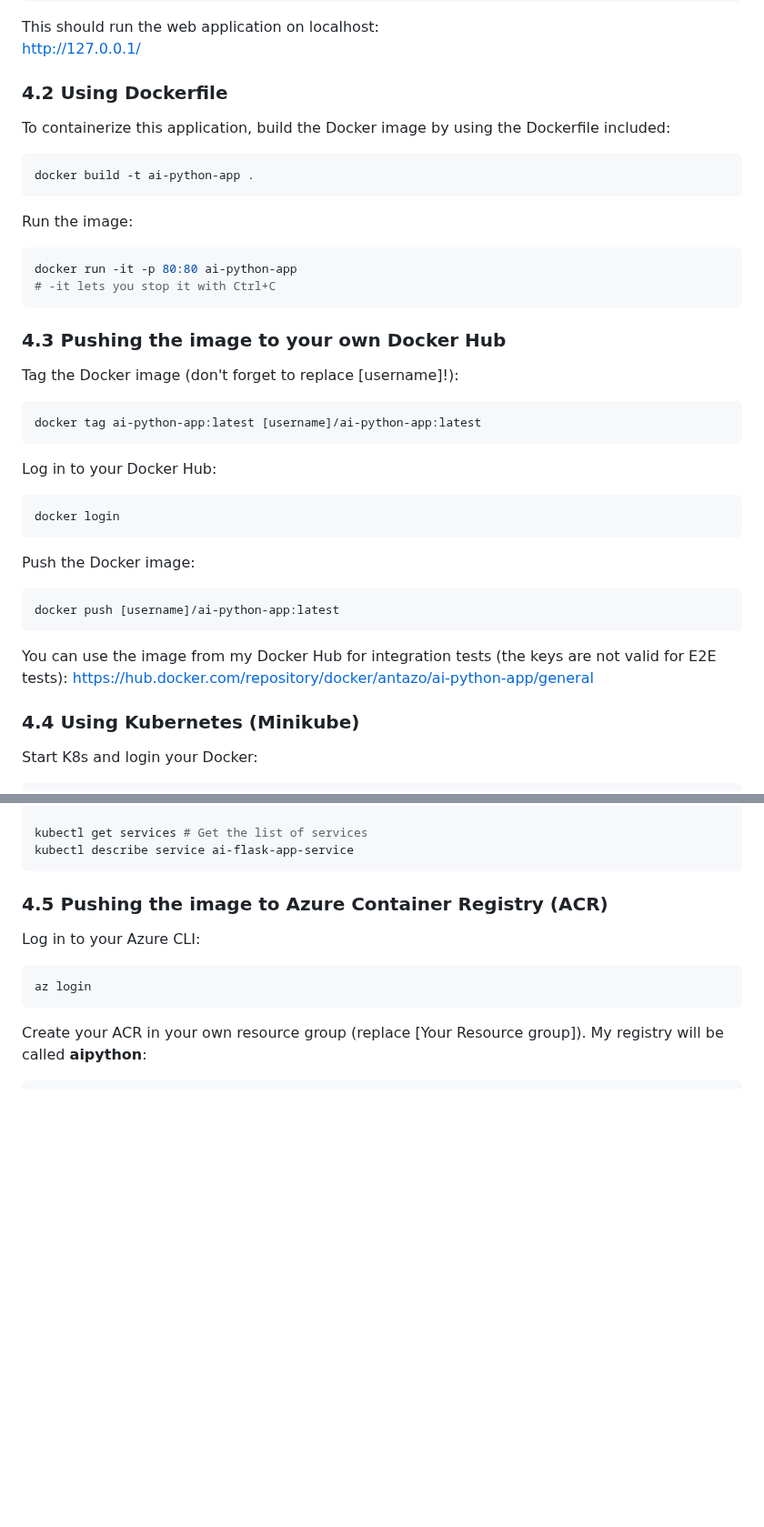
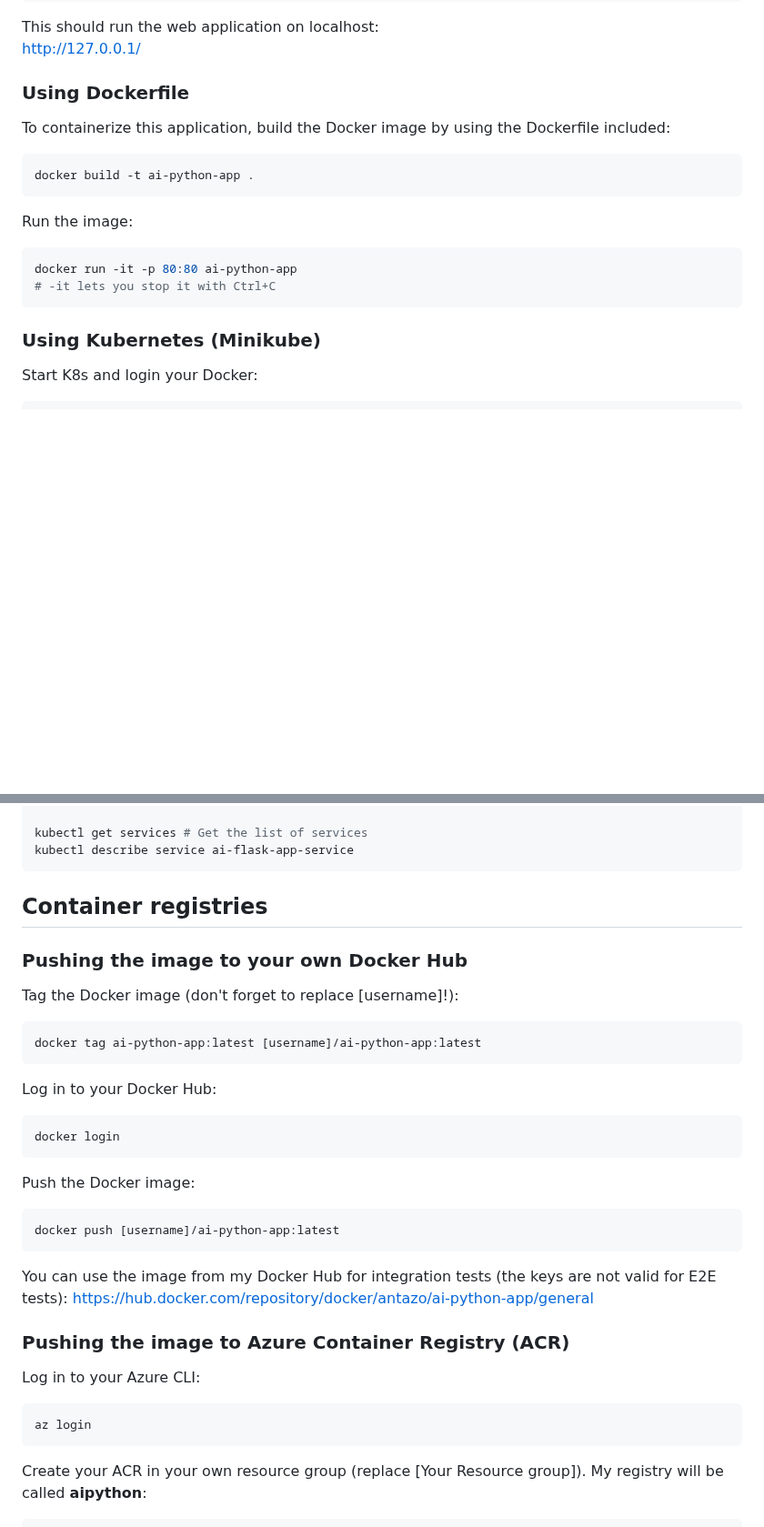
Before and after one commit to antazo/ai-python, a Markdown page: README.md, 2 parts joined by grey strips. Shown at 91% size. Rendered like a GitHub page; blank space fills up the shorter version.

````diff
--- a/README.md
+++ b/README.md
@@ -115,7 +126,7 @@ flask run -p 80
 This should run the web application on localhost:
 [http://127.0.0.1/](http://127.0.0.1/)
 
-### 4.2 Using Dockerfile
+### Using Dockerfile
 
 To containerize this application, build the Docker image by using the Dockerfile included:
 
@@ -130,30 +141,7 @@ docker run -it -p 80:80 ai-python-app
 # -it lets you stop it with Ctrl+C
 ```
 
-### 4.3 Pushing the image to your own Docker Hub
-
-Tag the Docker image (don't forget to replace [username]!):
-
-```bash
-docker tag ai-python-app:latest [username]/ai-python-app:latest
-```
-
-Log in to your Docker Hub:
-
-```bash
-docker login
-```
-
-Push the Docker image:
-
-```bash
-docker push [username]/ai-python-app:latest
-```
-
-You can use the image from my Docker Hub for integration tests (the keys are not valid for E2E tests):
-[https://hub.docker.com/repository/docker/antazo/ai-python-app/general](https://hub.docker.com/repository/docker/antazo/ai-python-app/general)
-
-### 4.4 Using Kubernetes (Minikube)
+### Using Kubernetes (Minikube)
 
 Start K8s and login your Docker:
 
@@ -203,7 +191,32 @@ kubectl get services # Get the list of services
 kubectl describe service ai-flask-app-service
 ```
 
-### 4.5 Pushing the image to Azure Container Registry (ACR)
+## Container registries
+
+### Pushing the image to your own Docker Hub
+
+Tag the Docker image (don't forget to replace [username]!):
+
+```bash
+docker tag ai-python-app:latest [username]/ai-python-app:latest
+```
+
+Log in to your Docker Hub:
+
+```bash
+docker login
+```
+
+Push the Docker image:
+
+```bash
+docker push [username]/ai-python-app:latest
+```
+
+You can use the image from my Docker Hub for integration tests (the keys are not valid for E2E tests):
+[https://hub.docker.com/repository/docker/antazo/ai-python-app/general](https://hub.docker.com/repository/docker/antazo/ai-python-app/general)
+
+### Pushing the image to Azure Container Registry (ACR)
 
 Log in to your Azure CLI:
 
````
Also changed, not shown: other parts of README.md (+33 -12 lines).
